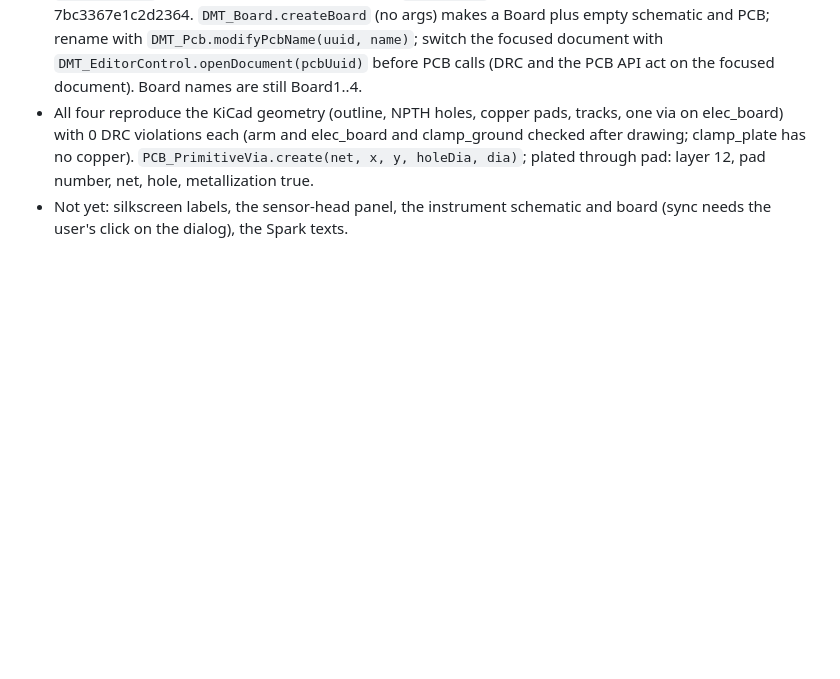
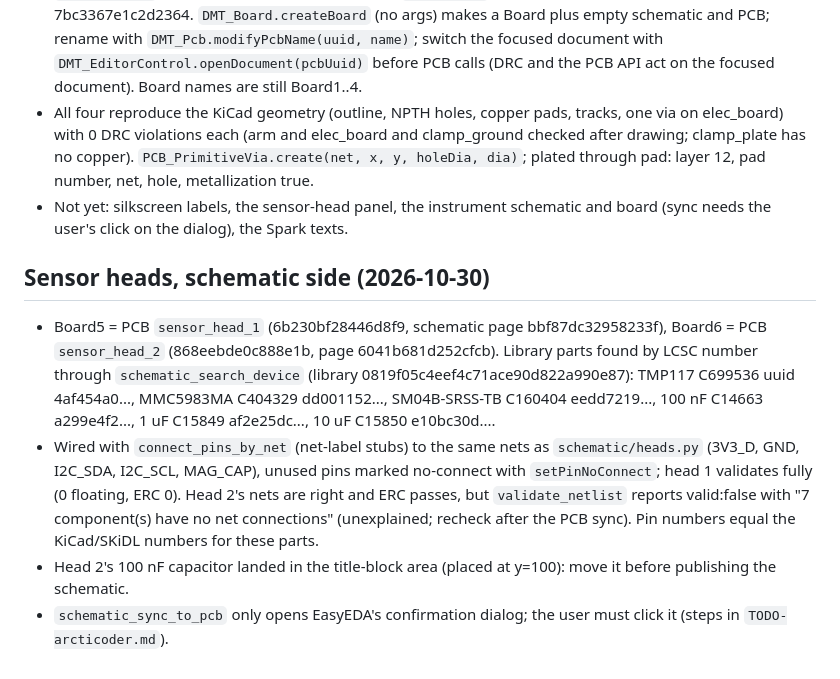
Before and after one commit to arcticoder/spurious-force-balance, a Markdown page: docs/kb/easyeda_spark_notes.md, the part around the change. GitHub-like rendering; blank space fills up the shorter version.

```diff
--- a/docs/kb/easyeda_spark_notes.md
+++ b/docs/kb/easyeda_spark_notes.md
@@ -48,3 +48,9 @@
 - Boards in the project: Board1/PCB `arm`, Board2/PCB `clamp_plate` (uuid 3ddf518a3b25253b), Board3/PCB `clamp_ground` (a1c4bc42816028ee), Board4/PCB `elec_board` (05dc52ccb60a9ca9); arm is 7bc3367e1c2d2364. `DMT_Board.createBoard` (no args) makes a Board plus empty schematic and PCB; rename with `DMT_Pcb.modifyPcbName(uuid, name)`; switch the focused document with `DMT_EditorControl.openDocument(pcbUuid)` before PCB calls (DRC and the PCB API act on the focused document). Board names are still Board1..4.
 - All four reproduce the KiCad geometry (outline, NPTH holes, copper pads, tracks, one via on elec_board) with 0 DRC violations each (arm and elec_board and clamp_ground checked after drawing; clamp_plate has no copper). `PCB_PrimitiveVia.create(net, x, y, holeDia, dia)`; plated through pad: layer 12, pad number, net, hole, metallization true.
 - Not yet: silkscreen labels, the sensor-head panel, the instrument schematic and board (sync needs the user's click on the dialog), the Spark texts.
+
+## Sensor heads, schematic side (2026-10-30)
+- Board5 = PCB `sensor_head_1` (6b230bf28446d8f9, schematic page bbf87dc32958233f), Board6 = PCB `sensor_head_2` (868eebde0c888e1b, page 6041b681d252cfcb). Library parts found by LCSC number through `schematic_search_device` (library 0819f05c4eef4c71ace90d822a990e87): TMP117 C699536 uuid 4af454a0..., MMC5983MA C404329 dd001152..., SM04B-SRSS-TB C160404 eedd7219..., 100 nF C14663 a299e4f2..., 1 uF C15849 af2e25dc..., 10 uF C15850 e10bc30d....
+- Wired with `connect_pins_by_net` (net-label stubs) to the same nets as `schematic/heads.py` (3V3_D, GND, I2C_SDA, I2C_SCL, MAG_CAP), unused pins marked no-connect with `setPinNoConnect`; head 1 validates fully (0 floating, ERC 0). Head 2's nets are right and ERC passes, but `validate_netlist` reports valid:false with "7 component(s) have no net connections" (unexplained; recheck after the PCB sync). Pin numbers equal the KiCad/SKiDL numbers for these parts.
+- Head 2's 100 nF capacitor landed in the title-block area (placed at y=100): move it before publishing the schematic.
+- `schematic_sync_to_pcb` only opens EasyEDA's confirmation dialog; the user must click it (steps in `TODO-arcticoder.md`).
```
Also changed, not shown: docs/TODO-arcticoder.md (+1 -1 lines), docs/history.md (+18 -0 lines).
